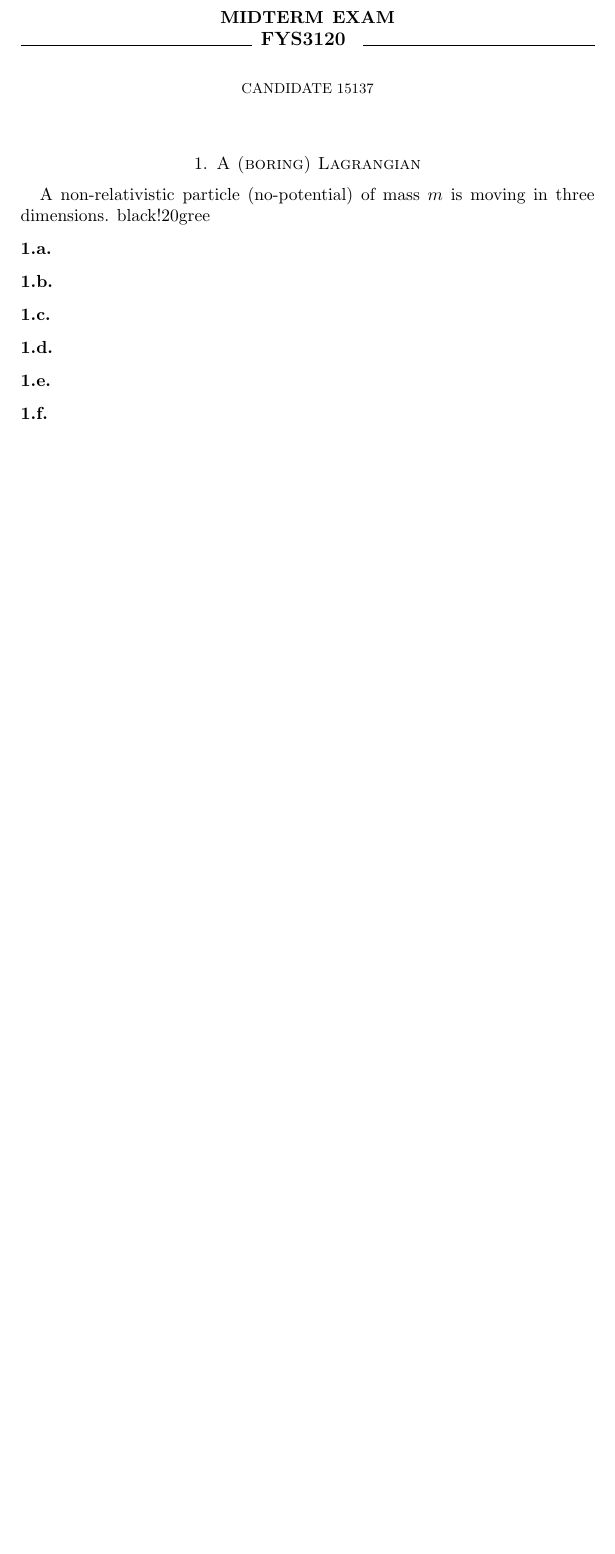
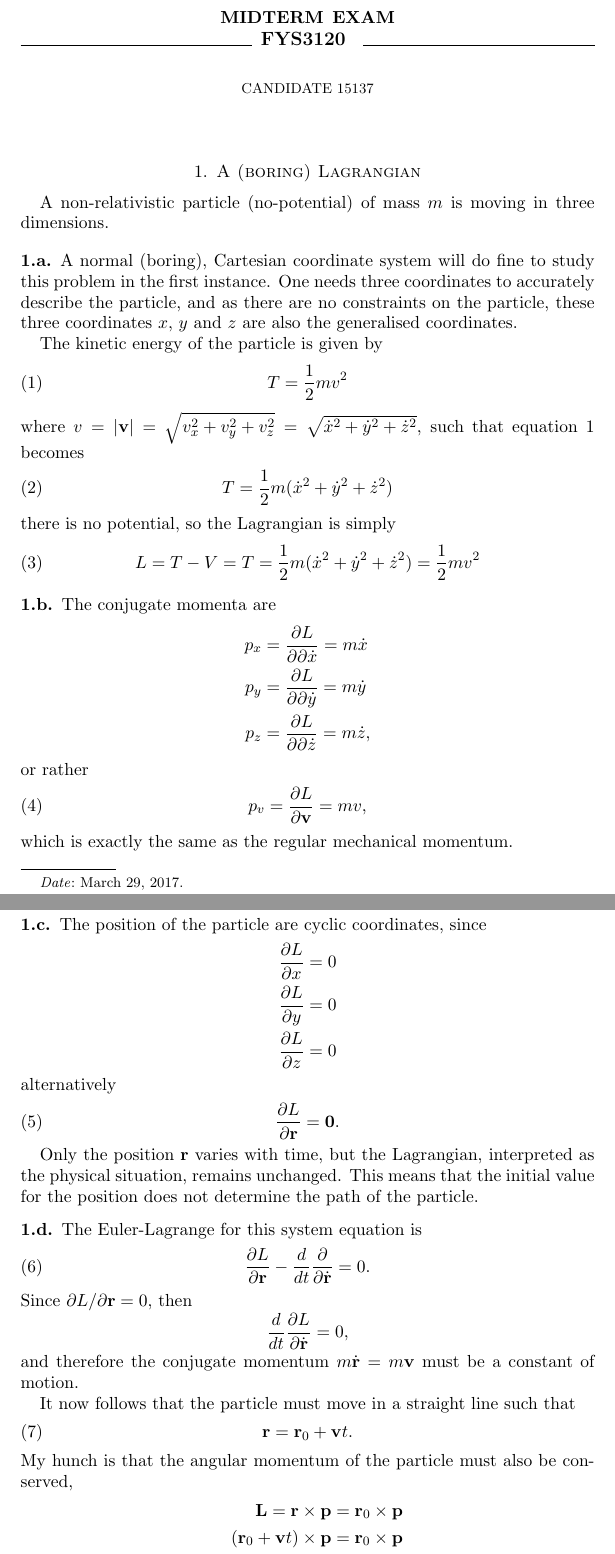
Before and after one commit to gregwinther/FYS3120, a LaTeX paper (midterm/midterm_answers.tex): part of page 1 of 5 before the commit and two parts of pages 1 and 2 of 7 after it, the two joined at a grey line, cut so that both start at the same text, the shorter picture padded with empty space. The pictures show the PDF file midterm/midterm_answers.pdf that the author committed with the source.

Commit message:
Finally found the last conserved quantities

```diff
--- a/midterm/midterm_answers.tex
+++ b/midterm/midterm_answers.tex
@@ -24,18 +24,80 @@
 
 \section{A (boring) Lagrangian}
 A non-relativistic particle (no-potential) of mass $m$ is moving in three dimensions.
-black!20gree
+
 %% Sensible coordinate system and Lagrangian
 \subsection{}
+A normal (boring), Cartesian coordinate system will do fine to study this problem in the first instance. One needs three coordinates to accurately describe the particle, and as there are no constraints on the particle, these three coordinates $x$, $y$ and $z$ are also the generalised coordinates.
+
+The kinetic energy of the particle is given by
+\begin{equation}
+\label{eq:travail1}
+T = \frac{1}{2}mv^2
+\end{equation}
+where $v = \abs{\vb{v}} = \sqrt{v_x^2 + v_y^2 + v_z^2} = \sqrt{\dot{x}^2 + \dot{y}^2 + \dot{z}^2}$, such that equation \ref{eq:travail1} becomes
+\begin{equation}
+T = \frac{1}{2}m(\dot{x}^2 + \dot{y}^2 + \dot{z}^2)
+\end{equation}
+there is no potential, so the Lagrangian is simply
+\begin{equation}
+L = T - V = T = \frac{1}{2}m(\dot{x}^2 + \dot{y}^2 + \dot{z}^2) = \frac{1}{2}mv^2
+\end{equation}
 
 %% Conjugate momenta, compare with regular
 \subsection{}
+The conjugate momenta are
+\begin{align*}
+p_x &= \frac{\partial L}{\partial \partial \dot{x}} = m\dot{x} \\
+p_y &= \frac{\partial L}{\partial \partial \dot{y}} = m\dot{y} \\
+p_z &= \frac{\partial L}{\partial \partial \dot{z}} = m\dot{z},
+\end{align*}
+or rather
+\begin{equation}
+p_v = \frac{\partial L}{\partial \vb{v}} = mv,
+\end{equation}
+which is exactly the same as the regular mechanical momentum.
 
 %% Cyclic coordinates
 \subsection{}
+The position of the particle are cyclic coordinates, since
+\begin{align*}
+\frac{\partial L}{\partial x} = 0 \\
+\frac{\partial L}{\partial y} = 0 \\
+\frac{\partial L}{\partial z} = 0
+\end{align*}
+alternatively
+\begin{equation}
+\frac{\partial L}{\partial \vb{r}} = \vb{0}.
+\end{equation}
+
+Only the position $\vb{r}$ varies with time, but the Lagrangian, interpreted as the physical situation, remains unchanged. This means that the initial value for the position does not determine the path of the particle.
 
 %% Constants of motion
 \subsection{}
+The Euler-Lagrange for this system equation is
+\begin{equation}
+\frac{\partial L}{\partial \vb{r}} - \frac{d}{dt}\frac{\partial}{\partial\dot{\vb{r}}} = 0.
+\end{equation}
+Since $\partial L / \partial \vb{r} = 0$, then
+\begin{equation*}
+\frac{d}{dt}\frac{\partial L}{\partial \dot{\vb{r}}} = 0,
+\end{equation*}
+and therefore the conjugate momentum $m\dot{\vb{r}}=m\vb{v}$ must be a constant of motion.
+
+It now follows that the particle must move in a straight line such that
+\begin{equation}
+\vb{r} = \vb{r}_0 + \vb{v}t.
+\end{equation}
+My hunch is that the angular momentum of the particle must also be conserved,
+\begin{align*}
+\vb{L} = \vb{r} \times \vb{p} &= \vb{r}_0 \times \vb{p} \\
+(\vb{r}_0 + \vb{v}t) \times \vb{p} &= \vb{r}_0 \times \vb{p} \\
+\vb{r}_0 \times \vb{p} + \vb{v}t \times \vb{p} &= \vb{r}_0 \times \vb{p} \\
+\vb{r}_0 \times \vb{p} &= \vb{r}_0 \times \vb{p}
+\end{align*}
+where $\vb{v}t \times \vb{p} = 0$ because $\vb{v}$ and $\vb{p}$ are parallel. This means that the system is invariant under a rotation.
+
+In conclusion, the conserved quantities are the momentum $\vb{p}$ and the angular momentum $\vb{L}$. Said in another way, this system can has both a translational and a rotational symmetry. Because of these two symmetric properties the system must have two corresponding quantities whose values are conserved in time\footnote{This last bit was an informal statement of Emmy Noether's theorem.}.
 
 %% Lagrangian for relativistic case. Demonstrate that it is invariant.
 \subsection{}
```
Also changed, not shown: midterm/midterm_answers.pdf, midterm/midterm_answers.tex (4 more changed lines).
